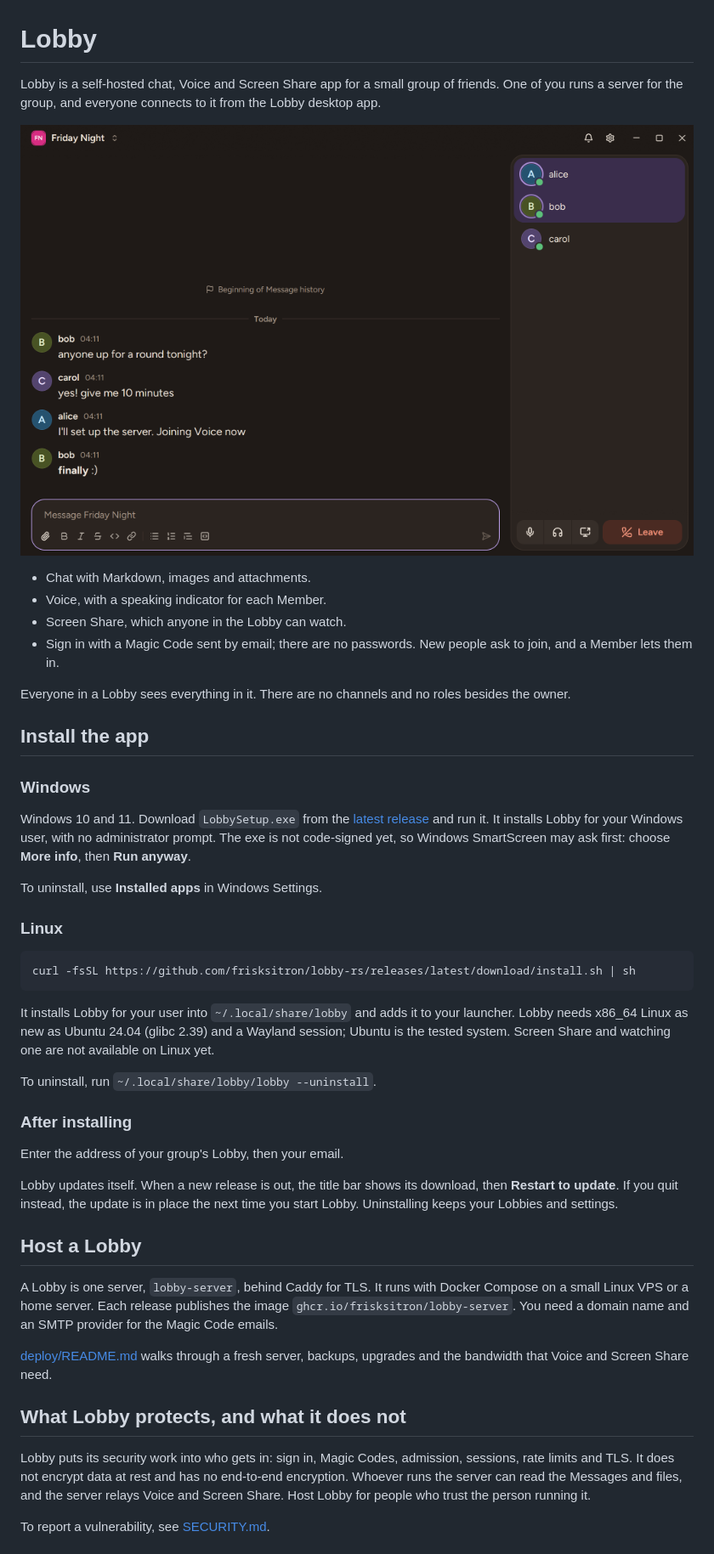
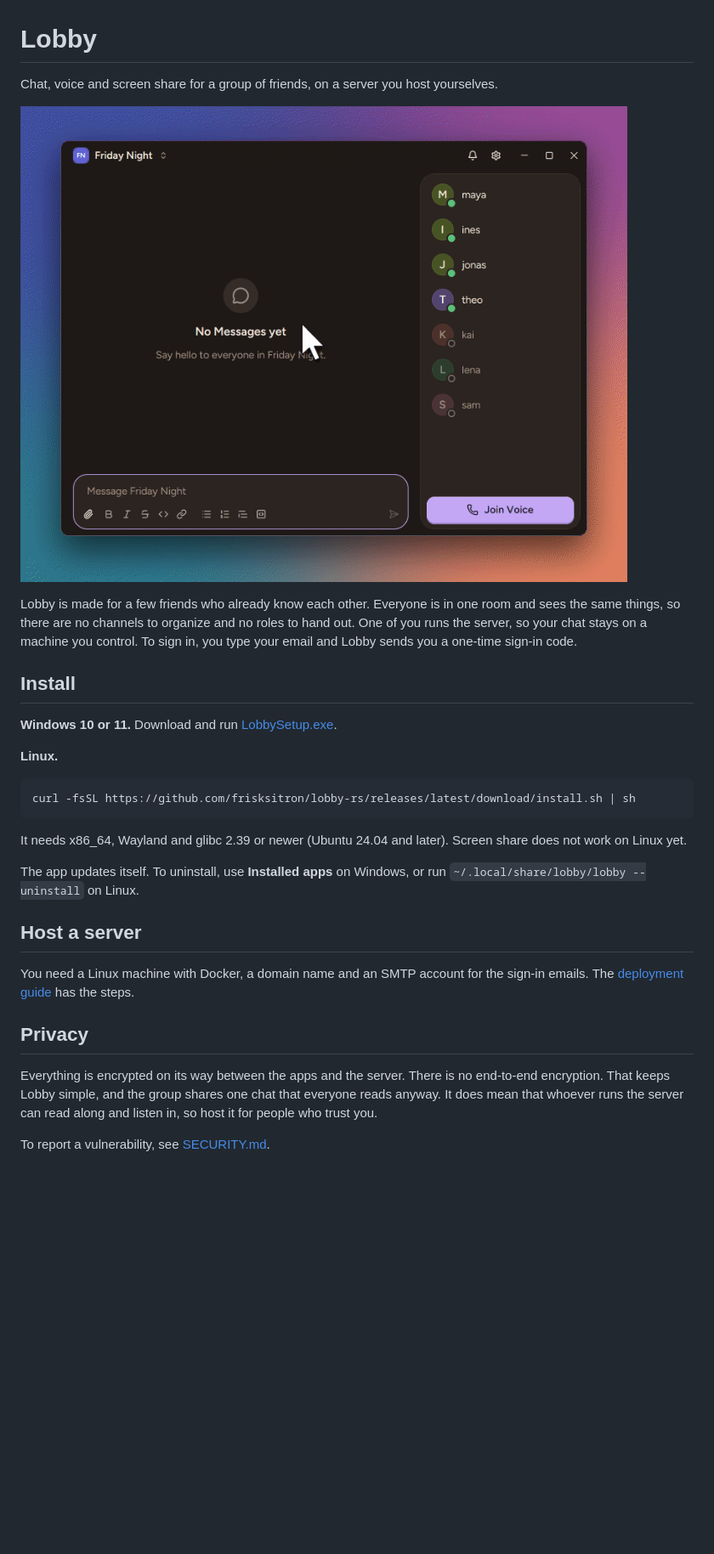
Before and after one commit to frisksitron/lobby-rs, a Markdown page: README.md, the part around one of its changes. Shown at 85% size. GitHub-like rendering; pictures changed too: assets/demo.gif (added), assets/screenshot.png (deleted); blank space fills up the shorter version.

Commit message:
docs: shorten the README, write it in plain words and show a short clip of the app

````diff
--- a/README.md
+++ b/README.md
@@ -1,64 +1,42 @@
 # Lobby
 
-Lobby is a self-hosted chat, Voice and Screen Share app for a small group of friends. One of you
-runs a server for the group, and everyone connects to it from the Lobby desktop app.
+Chat, voice and screen share for a group of friends, on a server you host yourselves.
 
-![Three Members chatting, two of them in Voice](assets/screenshot.png)
+![A friend asks who is up for a game tonight, and three of them join voice](assets/demo.gif)
 
-- Chat with Markdown, images and attachments.
-- Voice, with a speaking indicator for each Member.
-- Screen Share, which anyone in the Lobby can watch.
-- Sign in with a Magic Code sent by email; there are no passwords. New people ask to join, and a
-  Member lets them in.
+Lobby is made for a few friends who already know each other. Everyone is in one room and sees the
+same things, so there are no channels to organize and no roles to hand out. One of you runs the
+server, so your chat stays on a machine you control. To sign in, you type your email and Lobby
+sends you a one-time sign-in code.
 
-Everyone in a Lobby sees everything in it. There are no channels and no roles besides the owner.
+## Install
 
-## Install the app
+**Windows 10 or 11.** Download and run
+[LobbySetup.exe](https://github.com/frisksitron/lobby-rs/releases/latest/download/LobbySetup.exe).
 
-### Windows
-
-Windows 10 and 11. Download `LobbySetup.exe` from the [latest release](../../releases/latest)
-and run it. It installs Lobby for your Windows user, with no administrator prompt. The exe is not
-code-signed yet, so Windows SmartScreen may ask first: choose **More info**, then **Run anyway**.
-
-To uninstall, use **Installed apps** in Windows Settings.
-
-### Linux
+**Linux.**
 
 ```sh
 curl -fsSL https://github.com/frisksitron/lobby-rs/releases/latest/download/install.sh | sh
 ```
 
-It installs Lobby for your user into `~/.local/share/lobby` and adds it to your launcher. Lobby
-needs x86_64 Linux as new as Ubuntu 24.04 (glibc 2.39) and a Wayland session; Ubuntu is the tested
-system. Screen Share and watching one are not available on Linux yet.
+It needs x86_64, Wayland and glibc 2.39 or newer (Ubuntu 24.04 and later). Screen share does not
+work on Linux yet.
 
-To uninstall, run `~/.local/share/lobby/lobby --uninstall`.
+The app updates itself. To uninstall, use **Installed apps** on Windows, or run
+`~/.local/share/lobby/lobby --uninstall` on Linux.
 
-### After installing
+## Host a server
 
-Enter the address of your group's Lobby, then your email.
+You need a Linux machine with Docker, a domain name and an SMTP account for the sign-in emails.
+The [deployment guide](deploy/README.md) has the steps.
 
-Lobby updates itself. When a new release is out, the title bar shows its download, then
-**Restart to update**. If you quit instead, the update is in place the next time you start Lobby.
-Uninstalling keeps your Lobbies and settings.
+## Privacy
 
-## Host a Lobby
-
-A Lobby is one server, `lobby-server`, behind Caddy for TLS. It runs with Docker Compose on a
-small Linux VPS or a home server. Each release publishes the image
-`ghcr.io/frisksitron/lobby-server`. You need a domain name and an SMTP provider for the Magic
-Code emails.
-
-[deploy/README.md](deploy/README.md) walks through a fresh server, backups, upgrades and the
-bandwidth that Voice and Screen Share need.
-
-## What Lobby protects, and what it does not
-
-Lobby puts its security work into who gets in: sign in, Magic Codes, admission, sessions, rate
-limits and TLS. It does not encrypt data at rest and has no end-to-end encryption. Whoever runs
-the server can read the Messages and files, and the server relays Voice and Screen Share. Host
-Lobby for people who trust the person running it.
+Everything is encrypted on its way between the apps and the server. There is no end-to-end
+encryption. That keeps Lobby simple, and the group shares one chat that everyone reads anyway. It
+does mean that whoever runs the server can read along and listen in, so host it for people who
+trust you.
 
 To report a vulnerability, see [SECURITY.md](SECURITY.md).
 
````
Also changed, not shown: other parts of README.md (+15 -40 lines), AGENTS.md (+2 -1 lines).
